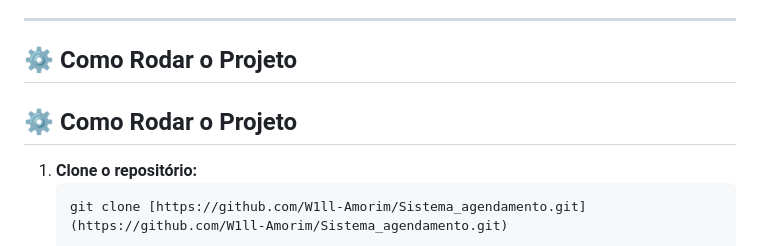
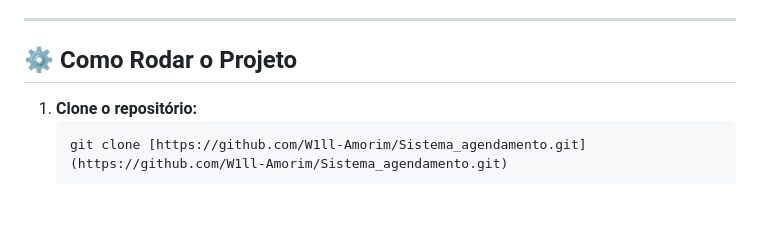
Before and after one commit to W1ll-Amorim/Sistema_agendamento, a Markdown page: README.md, the part around the change. Rendered like a GitHub page; blank space fills up the shorter version.

````diff
--- a/README.md
+++ b/README.md
@@ -37,7 +37,6 @@ Este projeto utiliza o modelo de ramificação para garantir a estabilidade da v
 ---
 
 ## ⚙️ Como Rodar o Projeto
-## ⚙️ Como Rodar o Projeto
 
 1. **Clone o repositório:**
    ```bash
````
